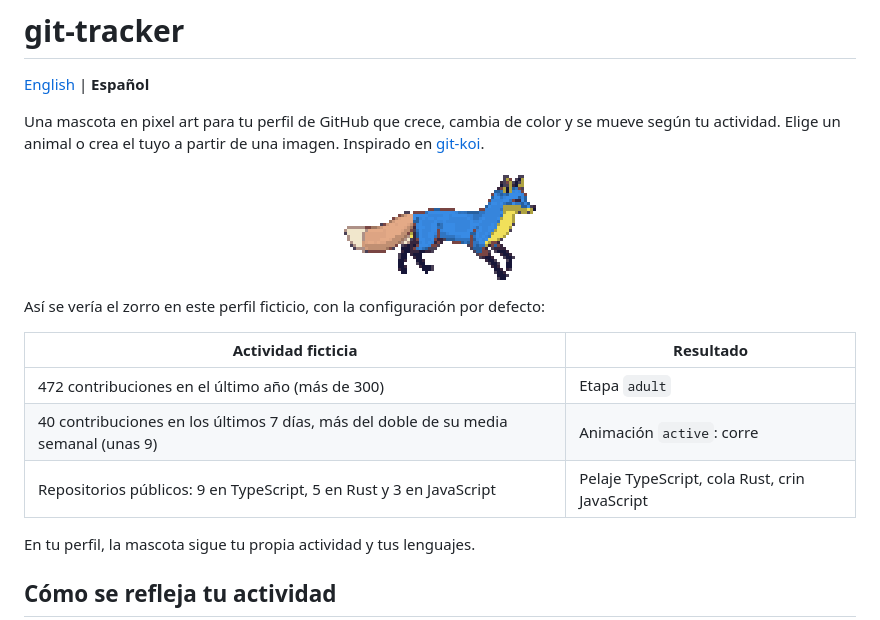
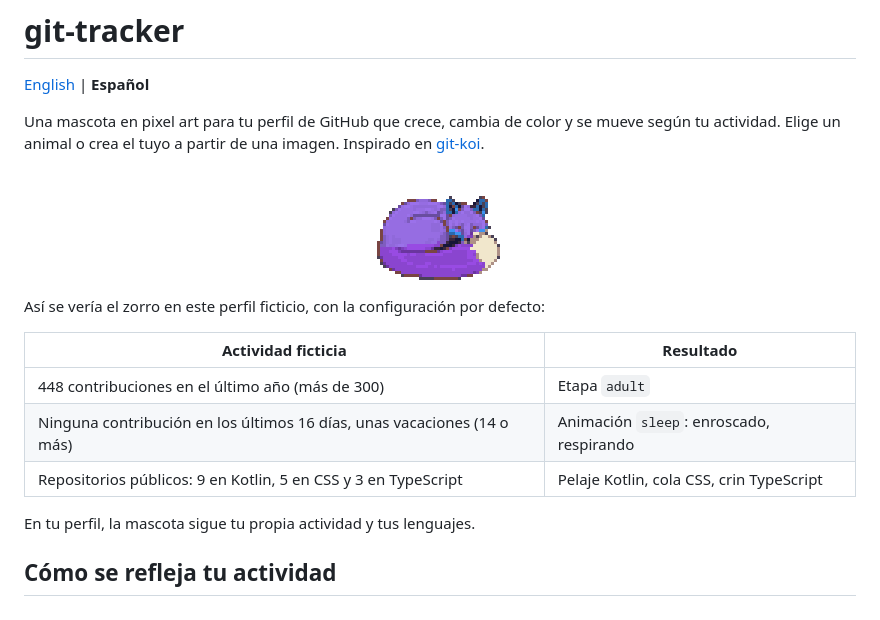
Before and after one commit to hfsansotero/git-tracker, a Markdown page: README.es.md, the part around one of its changes. Rendered like a GitHub page; pictures changed too: examples/fox.gif.

```diff
--- a/README.es.md
+++ b/README.es.md
@@ -12,9 +12,9 @@ Así se vería el zorro en este perfil ficticio, con la configuración por defec
 
 | Actividad ficticia | Resultado |
 | ------------------ | --------- |
-| 472 contribuciones en el último año (más de 300) | Etapa `adult` |
-| 40 contribuciones en los últimos 7 días, más del doble de su media semanal (unas 9) | Animación `active`: corre |
-| Repositorios públicos: 9 en TypeScript, 5 en Rust y 3 en JavaScript | Pelaje TypeScript, cola Rust, crin JavaScript |
+| 448 contribuciones en el último año (más de 300) | Etapa `adult` |
+| Ninguna contribución en los últimos 16 días, unas vacaciones (14 o más) | Animación `sleep`: enroscado, respirando |
+| Repositorios públicos: 9 en Kotlin, 5 en CSS y 3 en TypeScript | Pelaje Kotlin, cola CSS, crin TypeScript |
 
 En tu perfil, la mascota sigue tu propia actividad y tus lenguajes.
 
```
Also changed, not shown: other parts of README.es.md (+1 -1 lines), README.md (+4 -4 lines).
